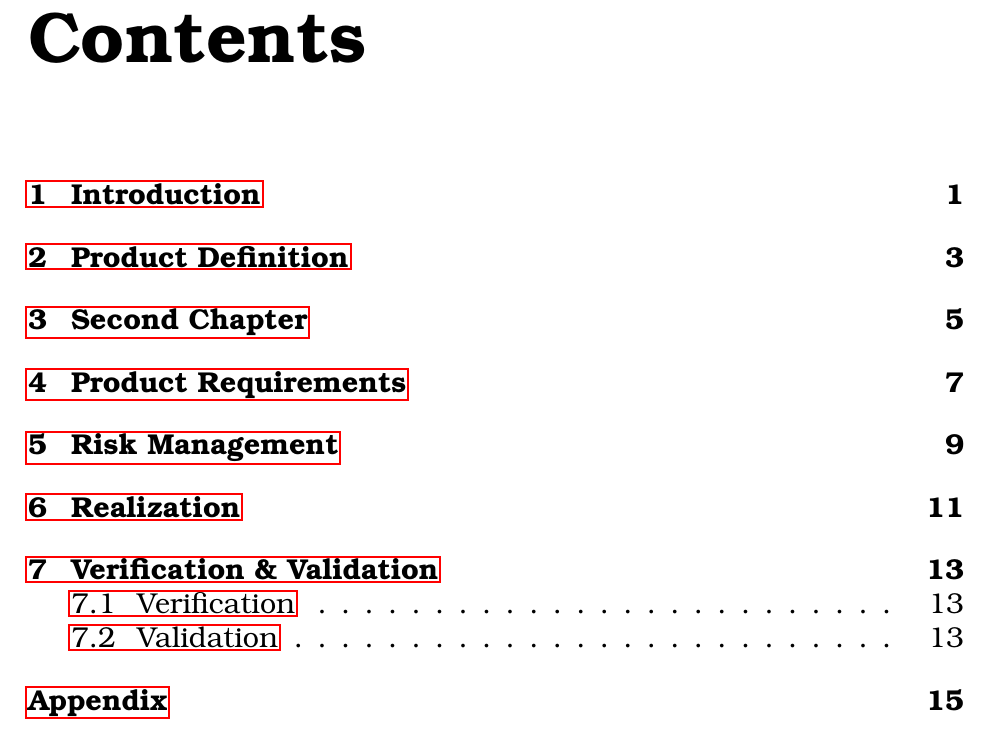
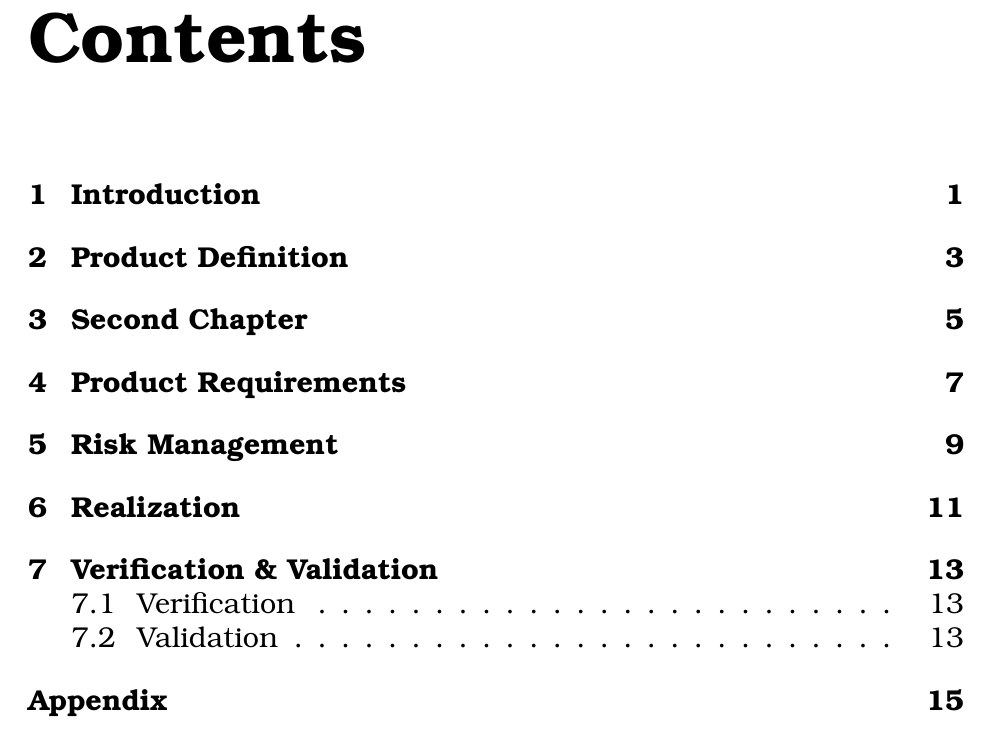
Before and after one commit to RajaSrinivasan/req, a LaTeX book (main.tex): part of page 3 of 19, cut so that both start at the same text. Compiled offline with pdfLaTeX.

Commit message:
eliminate box for toc entries

```diff
--- a/main.tex
+++ b/main.tex
@@ -1,4 +1,5 @@
 % \documentclass[12pt]{book}
+\PassOptionsToPackage{hidelinks}{hyperref}
 \documentclass[14pt]{extbook}
 \usepackage[utf8]{inputenc}
 \usepackage{graphicx}
```
Also changed, not shown: main.tex (1 more changed lines).
